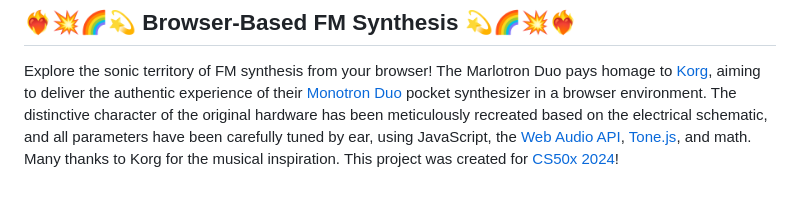
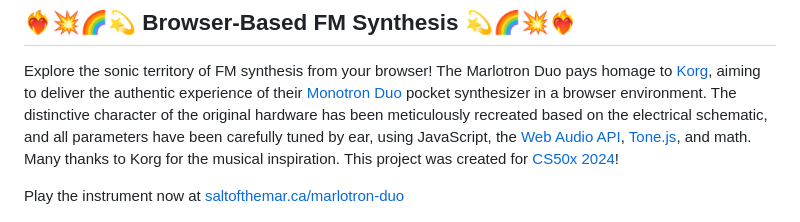
Before and after one commit to saltofthemar/marlotron-duo, a Markdown page: README.md, the part around the change. Rendered like a GitHub page; blank space fills up the shorter version.

Commit message:
Add live demo URL to README

```diff
--- a/README.md
+++ b/README.md
@@ -4,6 +4,8 @@ A replica ribbon-based pocket synthesizer built with Web Audio and Tone.js
 ## ❤️‍🔥💥🌈💫 Browser-Based FM Synthesis 💫🌈💥❤️‍🔥
 
 Explore the sonic territory of FM synthesis from your browser! The Marlotron Duo pays homage to [Korg](https://www.korg.com), aiming to deliver the authentic experience of their [Monotron Duo](https://www.korg.com/us/products/dj/monotron_duo/) pocket synthesizer in a browser environment. The distinctive character of the original hardware has been meticulously recreated based on the electrical schematic, and all parameters have been carefully tuned by ear, using JavaScript, the [Web Audio API](https://developer.mozilla.org/en-US/docs/Web/API/Web_Audio_API), [Tone.js](https://tonejs.github.io/), and math. Many thanks to Korg for the musical inspiration. This project was created for [CS50x 2024](#cs50x-2024-final-project)!
+
+Play the instrument now at [saltofthemar.ca/marlotron-duo](https://marlotron.saltofthemar.ca)
 
 ![Image of the Marlotron Duo web synth.](assets/images/marlotron-duo-screen.png)
 
```
